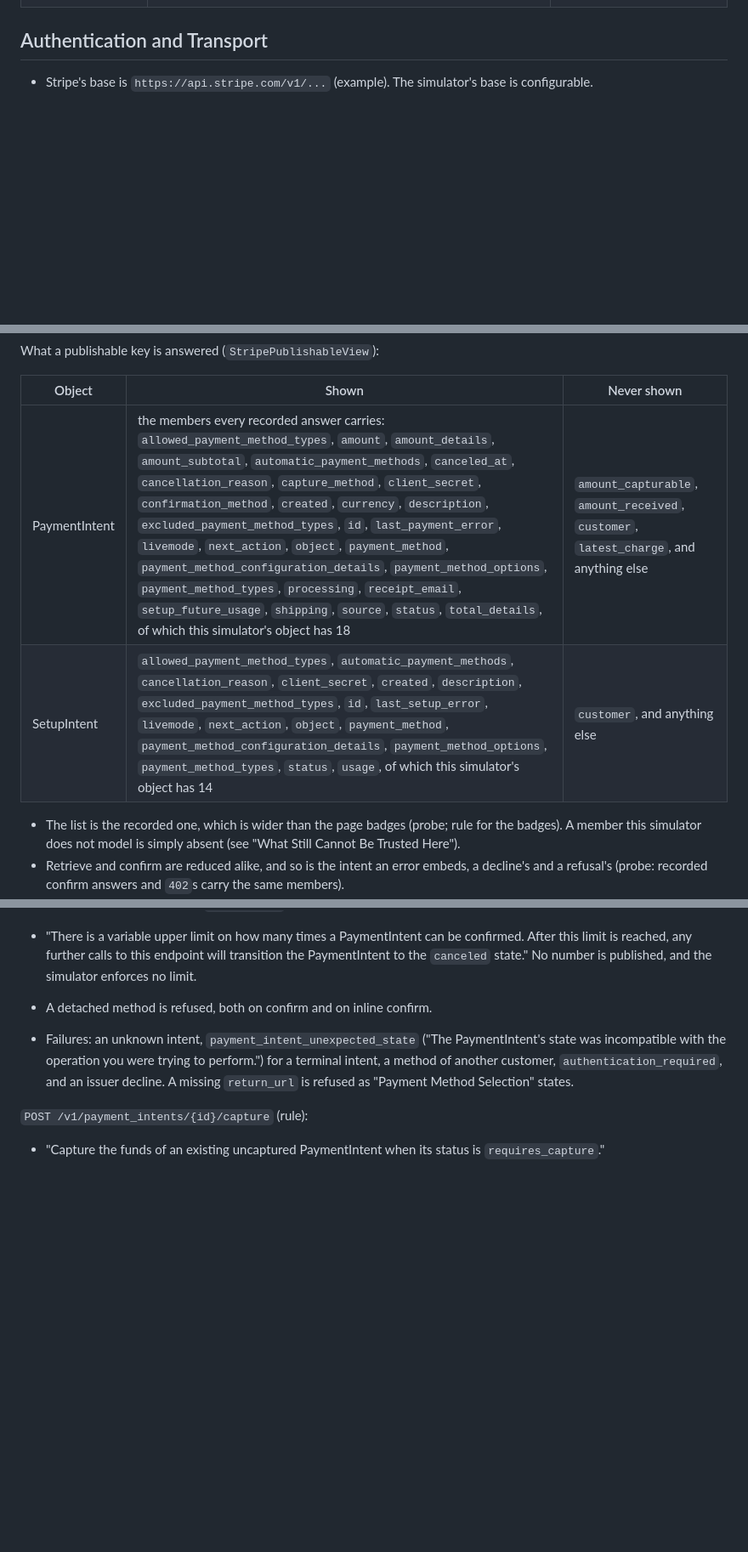
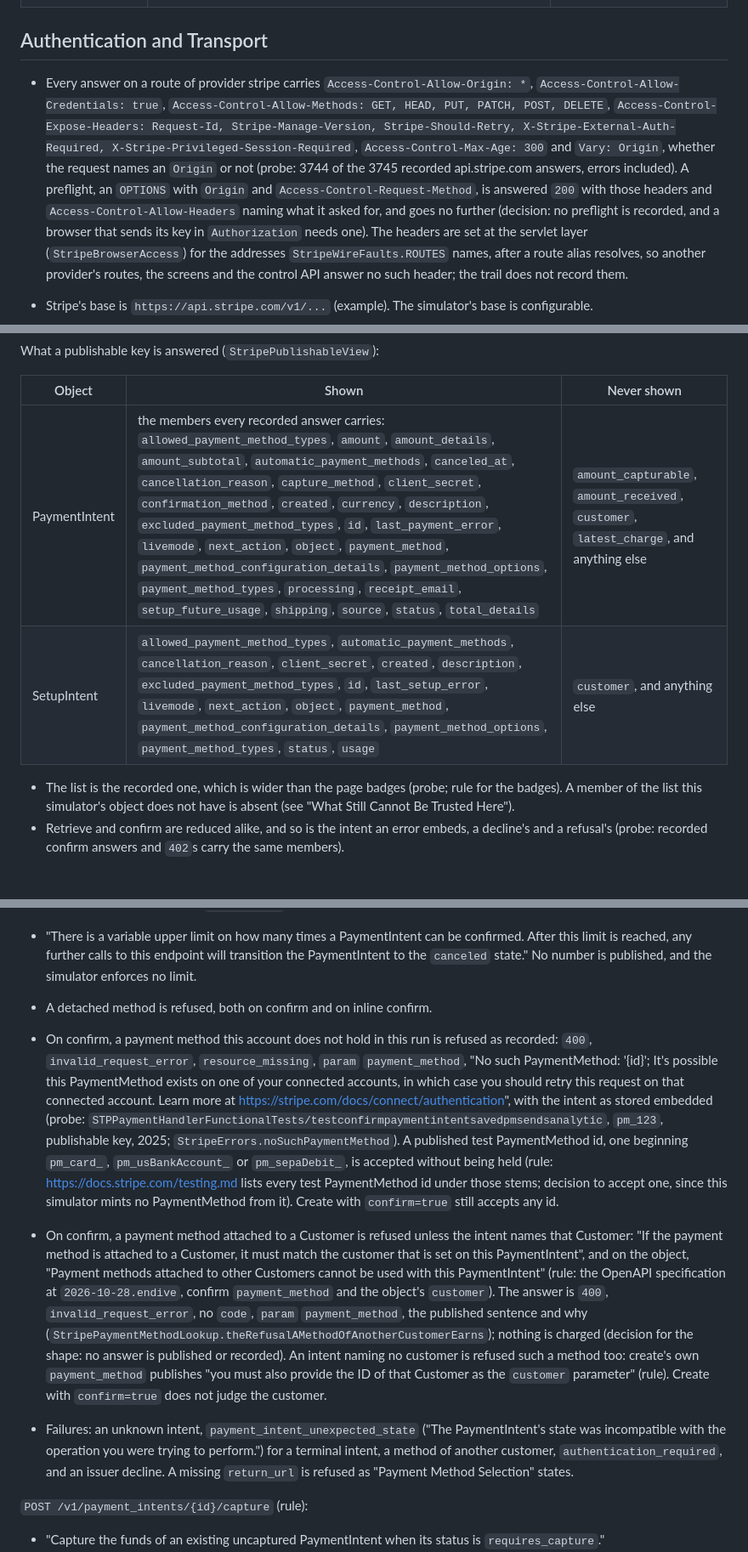
Before and after one commit to m-romanowski/psp-simulators, a Markdown page: doc/stripe.md, 3 parts joined by grey strips. Shown at 85% size. Drawn GitHub-style; blank space fills up the shorter version.

Commit message:
docs(stripe): state the payment method checks on confirm, the cross-origin headers and the sdk headers

```diff
--- a/doc/stripe.md
+++ b/doc/stripe.md
@@ -96,6 +96,18 @@ Account settings: the `sk_test_` secret key (required), the `pk_test_` publishab
 | A publishable key on a secret-key route               | https://mage2.pro/t/topic/4773                                        | a stripe-php stack trace of `GET /v1/account` answered `403`, 2017; fetched 2026-10-31          |
 
 ## Authentication and Transport
+
+- Every answer on a route of provider stripe carries `Access-Control-Allow-Origin: *`,
+  `Access-Control-Allow-Credentials: true`, `Access-Control-Allow-Methods: GET, HEAD, PUT, PATCH, POST, DELETE`,
+  `Access-Control-Expose-Headers: Request-Id, Stripe-Manage-Version, Stripe-Should-Retry,
+  X-Stripe-External-Auth-Required, X-Stripe-Privileged-Session-Required`, `Access-Control-Max-Age: 300` and
+  `Vary: Origin`, whether the request names an `Origin` or not (probe: 3744 of the 3745 recorded api.stripe.com
+  answers, errors included). A preflight, an `OPTIONS` with `Origin` and `Access-Control-Request-Method`, is answered
+  `200` with those headers and `Access-Control-Allow-Headers` naming what it asked for, and goes no further (decision:
+  no preflight is recorded, and a browser that sends its key in `Authorization` needs one). The headers
+  are set at the servlet layer (`StripeBrowserAccess`) for the addresses `StripeWireFaults.ROUTES` names, after a route
+  alias resolves, so another provider's routes, the screens and the control API answer no such header; the trail does
+  not record them.
 
 - Stripe's base is `https://api.stripe.com/v1/...` (example). The simulator's base is configurable.
 - "The Stripe API authenticates requests using HTTP Basic Auth. Provide your API key as the basic auth username value.
@@ -418,11 +430,11 @@ What a publishable key is answered (`StripePublishableView`):
 
 | Object         | Shown                                                                                                                         | Never shown                                                         |
 |----------------|-------------------------------------------------------------------------------------------------------------------------------|---------------------------------------------------------------------|
-| PaymentIntent  | the members every recorded answer carries: `allowed_payment_method_types`, `amount`, `amount_details`, `amount_subtotal`, `automatic_payment_methods`, `canceled_at`, `cancellation_reason`, `capture_method`, `client_secret`, `confirmation_method`, `created`, `currency`, `description`, `excluded_payment_method_types`, `id`, `last_payment_error`, `livemode`, `next_action`, `object`, `payment_method`, `payment_method_configuration_details`, `payment_method_options`, `payment_method_types`, `processing`, `receipt_email`, `setup_future_usage`, `shipping`, `source`, `status`, `total_details`, of which this simulator's object has 18 | `amount_capturable`, `amount_received`, `customer`, `latest_charge`, and anything else |
-| SetupIntent    | `allowed_payment_method_types`, `automatic_payment_methods`, `cancellation_reason`, `client_secret`, `created`, `description`, `excluded_payment_method_types`, `id`, `last_setup_error`, `livemode`, `next_action`, `object`, `payment_method`, `payment_method_configuration_details`, `payment_method_options`, `payment_method_types`, `status`, `usage`, of which this simulator's object has 14 | `customer`, and anything else                                        |
+| PaymentIntent  | the members every recorded answer carries: `allowed_payment_method_types`, `amount`, `amount_details`, `amount_subtotal`, `automatic_payment_methods`, `canceled_at`, `cancellation_reason`, `capture_method`, `client_secret`, `confirmation_method`, `created`, `currency`, `description`, `excluded_payment_method_types`, `id`, `last_payment_error`, `livemode`, `next_action`, `object`, `payment_method`, `payment_method_configuration_details`, `payment_method_options`, `payment_method_types`, `processing`, `receipt_email`, `setup_future_usage`, `shipping`, `source`, `status`, `total_details` | `amount_capturable`, `amount_received`, `customer`, `latest_charge`, and anything else |
+| SetupIntent    | `allowed_payment_method_types`, `automatic_payment_methods`, `cancellation_reason`, `client_secret`, `created`, `description`, `excluded_payment_method_types`, `id`, `last_setup_error`, `livemode`, `next_action`, `object`, `payment_method`, `payment_method_configuration_details`, `payment_method_options`, `payment_method_types`, `status`, `usage` | `customer`, and anything else                                        |
 
-- The list is the recorded one, which is wider than the page badges (probe; rule for the badges). A member this
-  simulator does not model is simply absent (see "What Still Cannot Be Trusted Here").
+- The list is the recorded one, which is wider than the page badges (probe; rule for the badges). A member of the list
+  this simulator's object does not have is absent (see "What Still Cannot Be Trusted Here").
 - Retrieve and confirm are reduced alike, and so is the intent an error embeds, a decline's and a refusal's
   (probe: recorded confirm answers and `402`s carry the same members).
 - `expand` applies: `payment_method` expands into the whole PaymentMethod. No customer or charge is reached: a
@@ -628,6 +641,24 @@ an unknown id. A publishable key reads it beside its `client_secret` ("Publishab
   further calls to this endpoint will transition the PaymentIntent to the `canceled` state." No number is published,
   and the simulator enforces no limit.
 - A detached method is refused, both on confirm and on inline confirm.
+- On confirm, a payment method this account does not hold in this run is refused as recorded: `400`,
+  `invalid_request_error`, `resource_missing`, `param` `payment_method`, "No such PaymentMethod: '{id}'; It's possible
+  this PaymentMethod exists on one of your connected accounts, in which case you should retry this request on that
+  connected account. Learn more at https://stripe.com/docs/connect/authentication", with the intent as stored embedded
+  (probe: `STPPaymentHandlerFunctionalTests/testconfirmpaymentintentsavedpmsendsanalytic`, `pm_123`, publishable key,
+  2025; `StripeErrors.noSuchPaymentMethod`). A published test PaymentMethod id, one beginning `pm_card_`,
+  `pm_usBankAccount_` or `pm_sepaDebit_`, is accepted without being held (rule: https://docs.stripe.com/testing.md
+  lists every test PaymentMethod id under those stems; decision to accept one, since this simulator mints no
+  PaymentMethod from it). Create with `confirm=true` still accepts any id.
+- On confirm, a payment method attached to a Customer is refused unless the intent names that Customer: "If the
+  payment method is attached to a Customer, it must match the customer that is set on this PaymentIntent", and on the
+  object, "Payment methods attached to other Customers cannot be used with this PaymentIntent" (rule: the OpenAPI
+  specification at `2026-10-28.endive`, confirm `payment_method` and the object's `customer`). The answer is `400`,
+  `invalid_request_error`, no `code`, `param` `payment_method`, the published sentence and why
+  (`StripePaymentMethodLookup.theRefusalAMethodOfAnotherCustomerEarns`); nothing is charged (decision for the shape:
+  no answer is published or recorded). An intent naming no customer is refused such a method too: create's own
+  `payment_method` publishes "you must also provide the ID of that Customer as the `customer` parameter" (rule).
+  Create with `confirm=true` does not judge the customer.
 - Failures: an unknown intent, `payment_intent_unexpected_state` ("The PaymentIntent's state was incompatible with the
   operation you were trying to perform.") for a terminal intent, a method of another customer,
   `authentication_required`, and an issuer decline. A missing `return_url` is refused as "Payment Method Selection"
```
Also changed, not shown: other parts of doc/stripe.md (+6 -5 lines).
